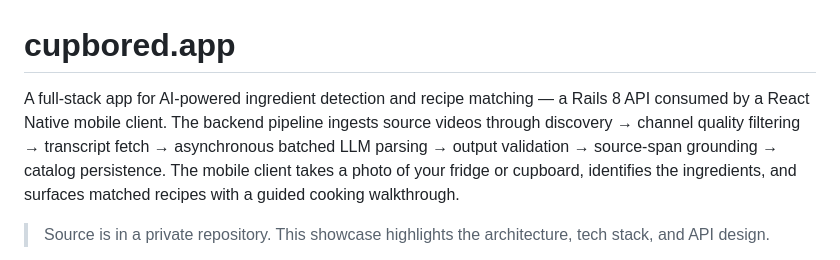
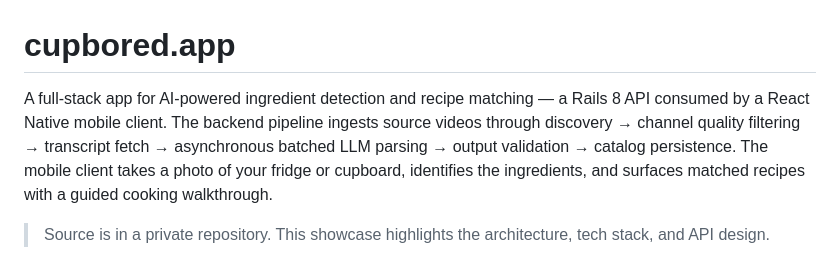
Before and after one commit to MarcusAl/cupbored-showcase, a Markdown page: README.md, the part around the change. Rendered like a GitHub page.

Commit message:
docs: drop source-span grounding mention from intro

```diff
--- a/README.md
+++ b/README.md
@@ -1,6 +1,6 @@
 # cupbored.app
 
-A full-stack app for AI-powered ingredient detection and recipe matching — a Rails 8 API consumed by a React Native mobile client. The backend pipeline ingests source videos through discovery → channel quality filtering → transcript fetch → asynchronous batched LLM parsing → output validation → source-span grounding → catalog persistence. The mobile client takes a photo of your fridge or cupboard, identifies the ingredients, and surfaces matched recipes with a guided cooking walkthrough.
+A full-stack app for AI-powered ingredient detection and recipe matching — a Rails 8 API consumed by a React Native mobile client. The backend pipeline ingests source videos through discovery → channel quality filtering → transcript fetch → asynchronous batched LLM parsing → output validation → catalog persistence. The mobile client takes a photo of your fridge or cupboard, identifies the ingredients, and surfaces matched recipes with a guided cooking walkthrough.
 
 > Source is in a private repository. This showcase highlights the architecture, tech stack, and API design.
 
```
